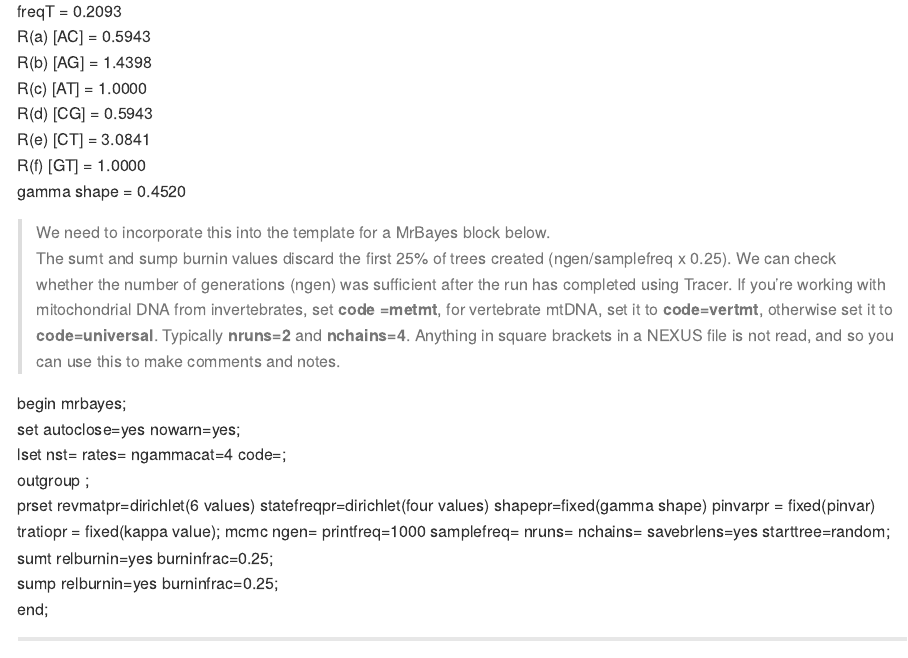
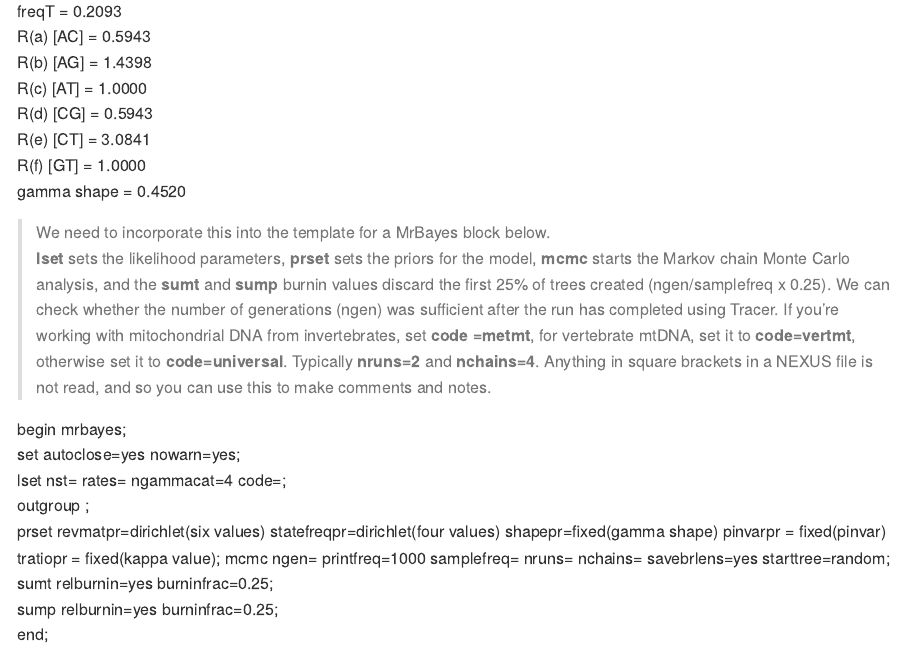
Before and after one commit to clarkevansteenderen/CBC_Tutorials, an R Markdown document (Tutorial_2/Tut2_phylogenies.Rmd): the page in a window 1100 px wide, from 1450 px down. The pictures show the output file Tutorial_2/Tut2_phylogenies.md that the author committed with the source, drawn offline in the style of GitHub; long lines of code are wrapped.

Commit message:
Add files via upload

```diff
--- a/Tutorial_2/Tut2_phylogenies.Rmd
+++ b/Tutorial_2/Tut2_phylogenies.Rmd
@@ -64,13 +64,13 @@
    gamma shape = 0.4520
 
 > We need to incorporate this into the template for a MrBayes block below.
-The sumt and sump burnin values discard the first 25% of trees created (ngen/samplefreq x 0.25). We can check whether the number of generations (ngen) was sufficient after the run has completed using Tracer. If you're working with mitochondrial DNA from invertebrates, set **code =metmt**, for vertebrate mtDNA, set it to **code=vertmt**, otherwise set it to **code=universal**. Typically **nruns=2** and **nchains=4**. Anything in square brackets in a NEXUS file is not read, and so you can use this to make comments and notes.
+**lset** sets the likelihood parameters, **prset** sets the priors for the model, **mcmc** starts the Markov chain Monte Carlo analysis, and the **sumt** and **sump** burnin values discard the first 25% of trees created (ngen/samplefreq x 0.25). We can check whether the number of generations (ngen) was sufficient after the run has completed using Tracer. If you're working with mitochondrial DNA from invertebrates, set **code =metmt**, for vertebrate mtDNA, set it to **code=vertmt**, otherwise set it to **code=universal**. Typically **nruns=2** and **nchains=4**. Anything in square brackets in a NEXUS file is not read, and so you can use this to make comments and notes.
 
 begin mrbayes;
  set autoclose=yes nowarn=yes;
  lset nst= rates= ngammacat=4 code=;
  outgroup ;
- prset revmatpr=dirichlet(6 values) statefreqpr=dirichlet(four values) shapepr=fixed(gamma shape) pinvarpr = fixed(pinvar) tratiopr = fixed(kappa value);
+ prset revmatpr=dirichlet(six values) statefreqpr=dirichlet(four values) shapepr=fixed(gamma shape) pinvarpr = fixed(pinvar) tratiopr = fixed(kappa value);
  mcmc ngen= printfreq=1000 samplefreq= nruns= nchains= savebrlens=yes starttree=random;
  sumt relburnin=yes burninfrac=0.25;
  sump relburnin=yes burninfrac=0.25;
```
Also changed, not shown: Tutorial_2/Tut2_phylogenies.md.
